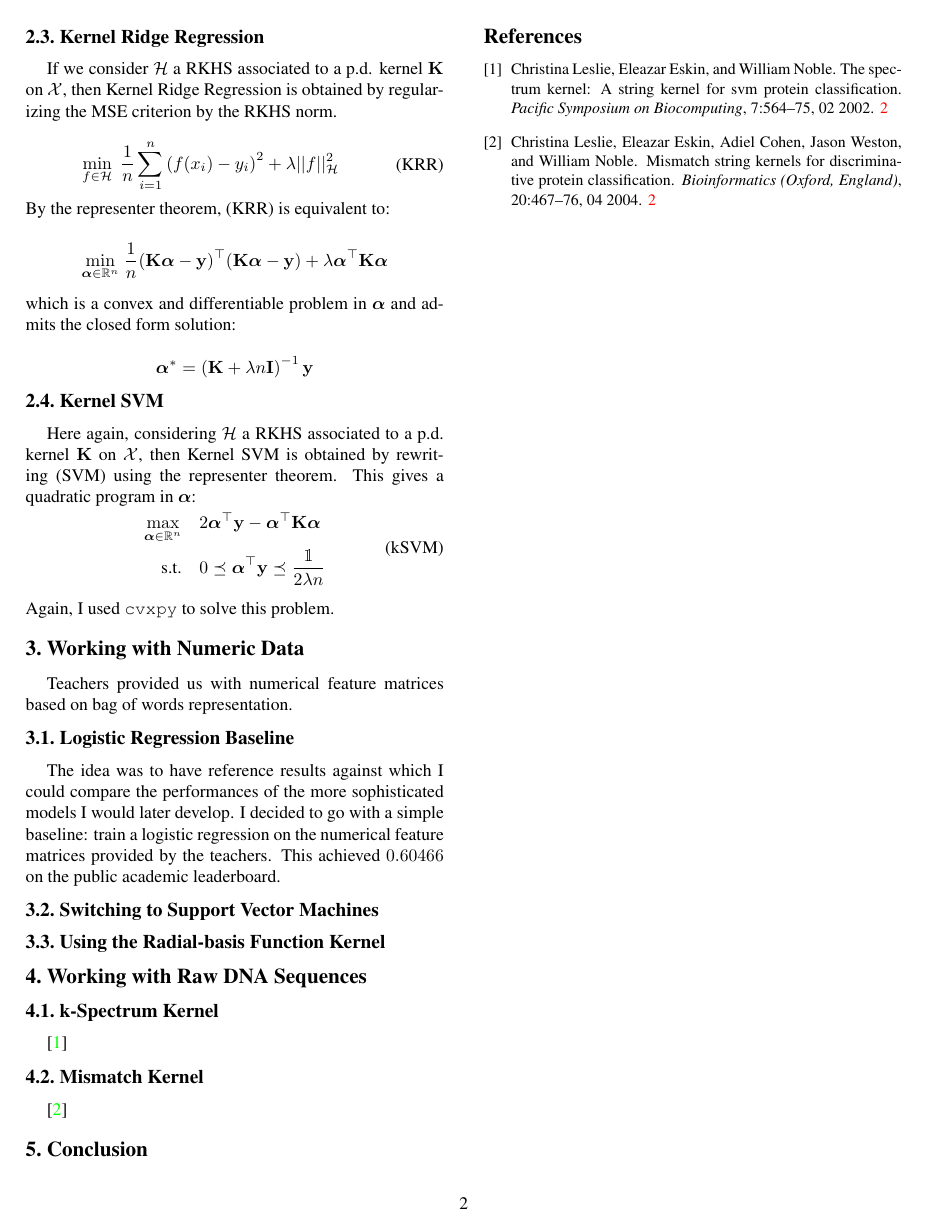
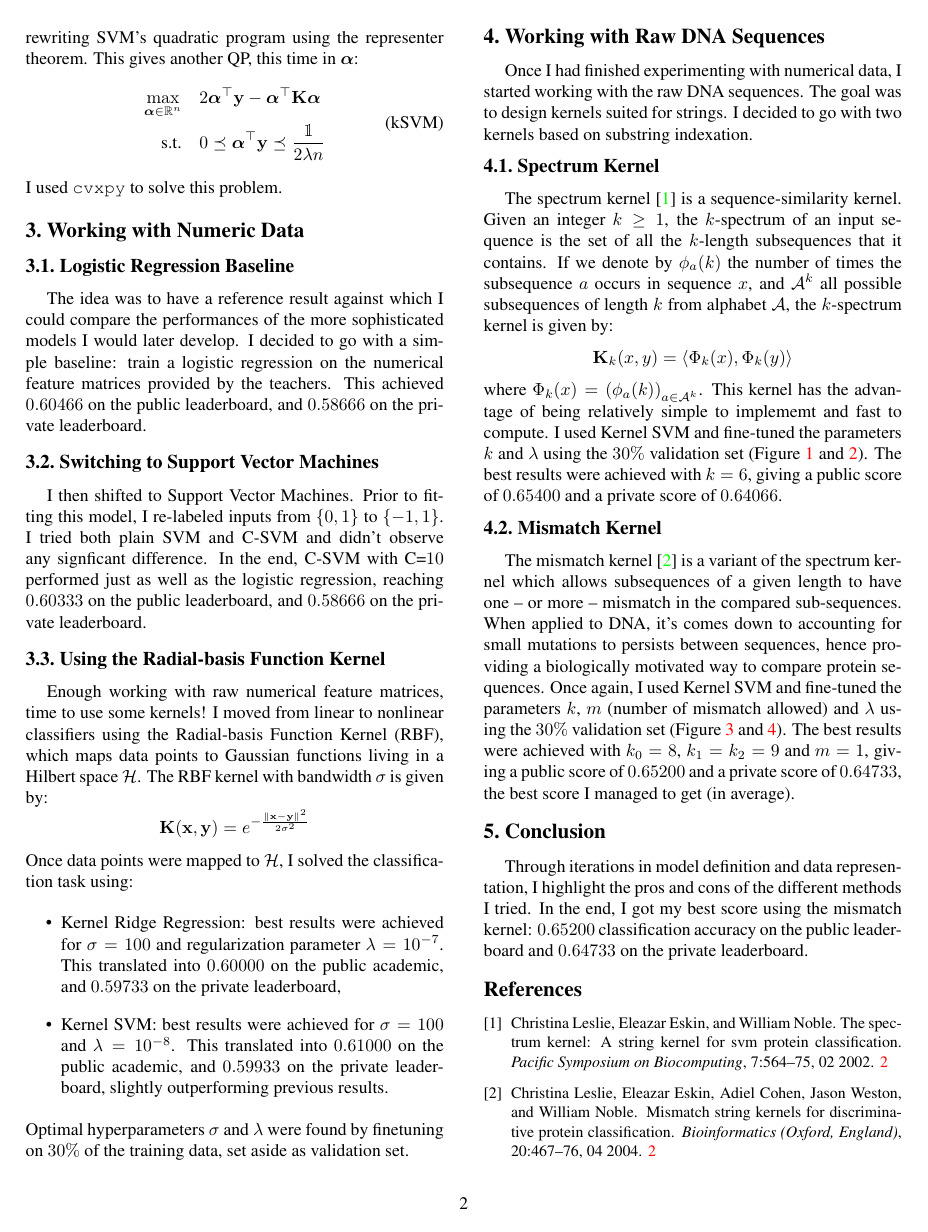
Before and after one commit to clementgr/kernel-methods, a LaTeX paper (report/report.tex): page 2 of 4. Compiled offline with pdfLaTeX.

Commit message:
fixed bugs and added .pdf report

```diff
--- a/report/report.tex
+++ b/report/report.tex
@@ -122,17 +92,8 @@
 
 	\subsection{Kernel Ridge Regression}
 
-	If we consider $\mathcal{H}$ a RKHS associated to a p.d. kernel $\mathbf{K}$ on $\mathcal{X}$, then Kernel Ridge Regression is obtained by regularizing the MSE criterion by the RKHS norm.
-
-	\begin{equation*}\tag{$\text{KRR}$}
-		\begin{aligned}
-			\min_{f \in \mathcal{H}}  \hspace{1mm} \dfrac{1}{n} \sum_{i=1}^{n}  \left( f(x_i) - y_i \right)^2 + \lambda \vert \vert f \vert \vert_\mathcal{H}^2
-		\end{aligned}
-	\end{equation*}
-
-	\noindent
-	By the representer theorem, (KRR) is equivalent to:
-	\vspace{-2mm}
+	If we consider $\mathcal{H}$ a RKHS associated to a p.d. kernel $\mathbf{K}$ on $\mathcal{X}$, then Kernel Ridge Regression (KRR) is obtained by regularizing the MSE criterion by the RKHS norm.	By the representer theorem, KRR is equivalent to:
+	\vspace{-4mm}
 
 	\begin{equation*}
 		\underset{\boldsymbol{\alpha} \in \mathbb{R}^{n}}{\min } \textit{ } \frac{1}{n}(\mathbf{K} \boldsymbol{\alpha}-\mathbf{y})^{\top}(\mathbf{K} \boldsymbol{\alpha}-\mathbf{y})+\lambda \boldsymbol{\alpha}^{\top} \mathbf{K} \boldsymbol{\alpha}
@@ -148,8 +109,8 @@
 
 	\subsection{Kernel SVM}
 
-	Here again, considering $\mathcal{H}$ a RKHS associated to a p.d. kernel $\mathbf{K}$ on $\mathcal{X}$, then Kernel SVM is obtained by rewriting (SVM) using the representer theorem. This gives a quadratic program in $\boldsymbol{\alpha}$:
-	\vspace{-8mm}
+	Here again, considering $\mathcal{H}$ a RKHS associated to a p.d. kernel $\mathbf{K}$ on $\mathcal{X}$, then Kernel SVM algorithm is obtained by rewriting SVM's quadratic program using the representer theorem. This gives another QP, this time in $\boldsymbol{\alpha}$:
+	\vspace{-7mm}
 	\begin{center}
 			\begin{equation*}\tag{\text{kSVM}}
 				\begin{aligned}
@@ -159,42 +120,69 @@
 			\end{equation*}
 	\end{center}
 	\noindent
-	Again, I used \texttt{cvxpy} to solve this problem.
+	I used \texttt{cvxpy} to solve this problem.
 
 
 	\section{Working with Numeric Data}
 
-	Teachers provided us with numerical feature matrices based on bag of words representation.
-
 	\subsection{Logistic Regression Baseline}
 
-	The idea was to have reference results against which I could compare the performances of the more sophisticated models I would later develop. I decided to go with a simple baseline: train a logistic regression on the numerical feature matrices provided by the teachers. This achieved $0.60466$ on the public academic leaderboard.
+	The idea was to have a reference result against which I could compare the performances of the more sophisticated models I would later develop. I decided to go with a simple baseline: train a logistic regression on the numerical feature matrices provided by the teachers. This achieved $0.60466$ on the public leaderboard, and $0.58666$ on the private leaderboard.
 
 	\subsection{Switching to Support Vector Machines}
 
+	I then shifted to Support Vector Machines. Prior to fitting this model, I re-labeled inputs from $\{0, 1\}$ to $\{ -1, 1\}$. I tried both plain SVM and C-SVM and didn't observe any signficant difference. In the end, C-SVM with C=$10$ performed just as well as the logistic regression, reaching $0.60333$ on the public leaderboard, and $0.58666$ on the private leaderboard.
 
 	\subsection{Using the Radial-basis Function Kernel}
 
+	Enough working with raw numerical feature matrices, time to use some kernels! I moved from linear to nonlinear classifiers using the Radial-basis Function Kernel (RBF), which maps data points to Gaussian functions living in a Hilbert space $\mathcal{H}$. The RBF kernel with bandwidth $\sigma$ is given by:
+	\vspace{-0.2mm}
+	\begin{equation*}
+		\begin{aligned}
+			\mathbf{K}(\mathbf{x}, \mathbf{y})=e^{-\frac{\|\mathbf{x}-\mathbf{y}\|^{2}}{2 \sigma^{2}}}
+		\end{aligned}
+	\end{equation*}
+	\noindent
+	Once data points were mapped to $\mathcal{H}$, I solved the classification task using:
+
+	\begin{itemize}
+		\item Kernel Ridge Regression: best results were achieved for $\sigma = 100$ and regularization parameter $\lambda = 10^{-7}$. This translated into $0.60000$ on the public academic, and $0.59733$ on the private leaderboard,
+		\item Kernel SVM: best results were achieved for $\sigma = 100$ and $\lambda = 10^{-8}$. This translated into $0.61000$ on the public academic, and $0.59933$ on the private leaderboard, slightly outperforming previous results.
+	\end{itemize}
+	\noindent
+	Optimal hyperparameters $\sigma$ and $\lambda$ were found by finetuning on $30\%$ of the training data, set aside as validation set.
+
 	\section{Working with Raw DNA Sequences}
 
-	\subsection{k-Spectrum Kernel}
+	Once I had finished experimenting with numerical data, I started working with the raw DNA sequences. The goal was to design kernels suited for strings. I decided to go with two kernels based on substring indexation.
 
-	\cite{spectrum}
+	\subsection{Spectrum Kernel}
+
+	The spectrum kernel \cite{spectrum} is a sequence-similarity kernel. Given an integer $k \geq 1$, the $k$-spectrum of an input sequence is the set of all the $k$-length subsequences that it contains. If we denote by $\phi_a(k)$ the number of times the subsequence $a$ occurs in sequence $x$, and $ \mathcal{A}^k$ all possible subsequences of length $k$ from alphabet $\mathcal{A}$, the $k$-spectrum kernel is given by:
+	\vspace{-0.1mm}
+	\begin{equation*}
+		\begin{aligned}
+			\mathbf{K}_k (x, y) = \left\langle \Phi_k (x), \Phi_k (y) \right\rangle
+		\end{aligned}
+	\end{equation*}
+
+	\noindent
+	 where $\Phi_k (x) = \left( \phi_a(k)  \right)_{a \in \mathcal{A}^k}$. This kernel has the advantage of being relatively simple to implememt and fast to compute. I used Kernel SVM and fine-tuned the parameters $k$ and $\lambda$ using the $30\%$ validation set (Figure \ref{fig:acc_spectrum} and \ref{fig:lambda_spectrum}). The best results were achieved with $k=6$, giving a public score of $0.65400$ and a private score of $0.64066$.
 
 	\subsection{Mismatch Kernel}
 
-	\cite{mismatch}
-
+	The mismatch kernel \cite{mismatch} is a variant of the spectrum kernel which allows subsequences of a given length to have one -- or more -- mismatch in the compared sub-sequences. When applied to DNA, it's comes down to accounting for small mutations to persists between sequences, hence providing a biologically motivated way to compare protein sequences. Once again, I used Kernel SVM and fine-tuned the parameters $k$, $m$ (number of mismatch allowed) and $\lambda$ using the $30\%$ validation set (Figure \ref{fig:acc_mismatch} and \ref{fig:lambda_mismatch}). The best results were achieved with $k_0=8$, $k_1 = k_2 = 9$ and $m=1$, giving a public score of $0.65200$ and a private score of $0.64733$, the best score I managed to get (in average).
 
 	\section{Conclusion}
 
+	Through iterations in model definition and data representation, I highlight the pros and cons of the different methods I tried. In the end, I got my best score using the mismatch kernel: $0.65200$ classification accuracy on the public leaderboard and $0.64733$ on the private leaderboard.
 
 	{\small
 		\bibliographystyle{unsrt}
 		\bibliography{egbib}
 	}
 
-	\clearpage
+	\newpage
 
 	\begin{figure}[h!]
 	\centering
```
Also changed, not shown: report/report.pdf (added), report/report.tex (46 more changed lines), 3 other files.
